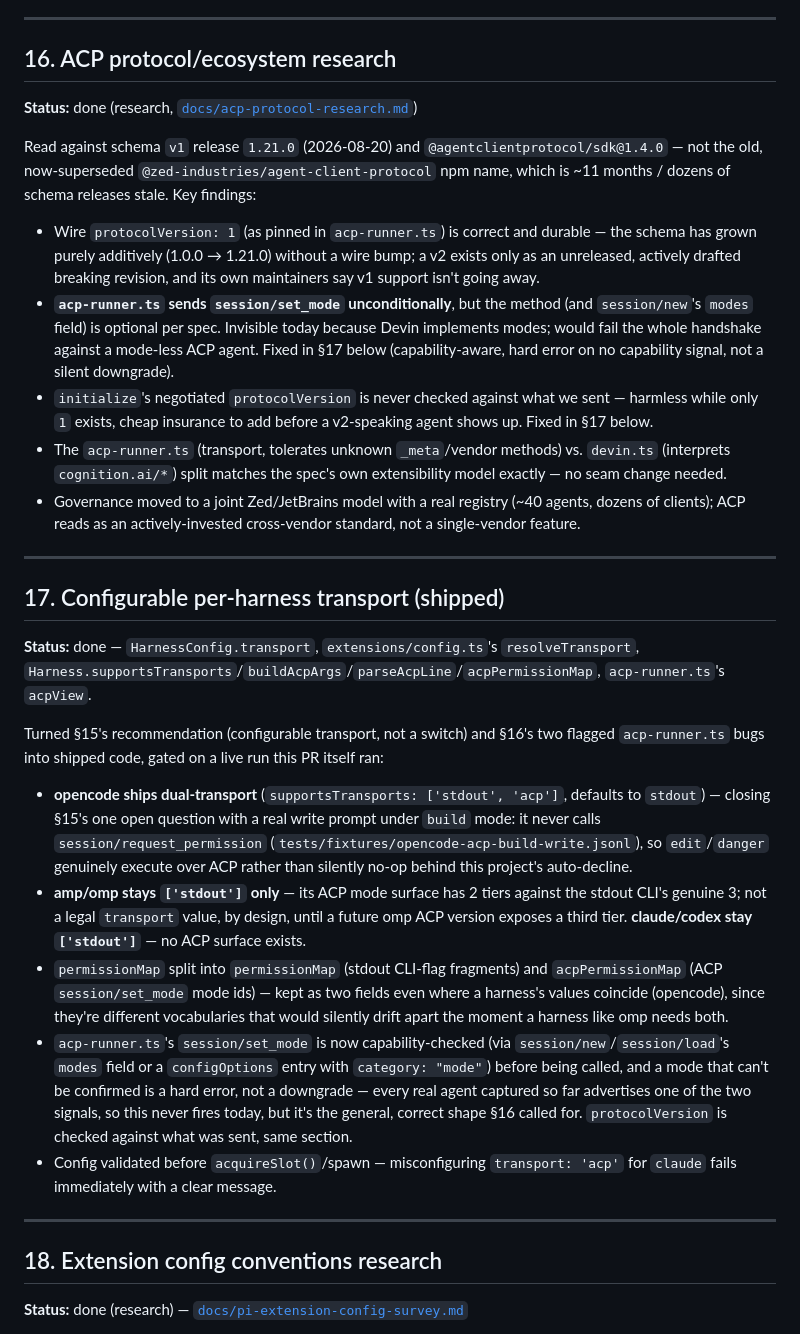
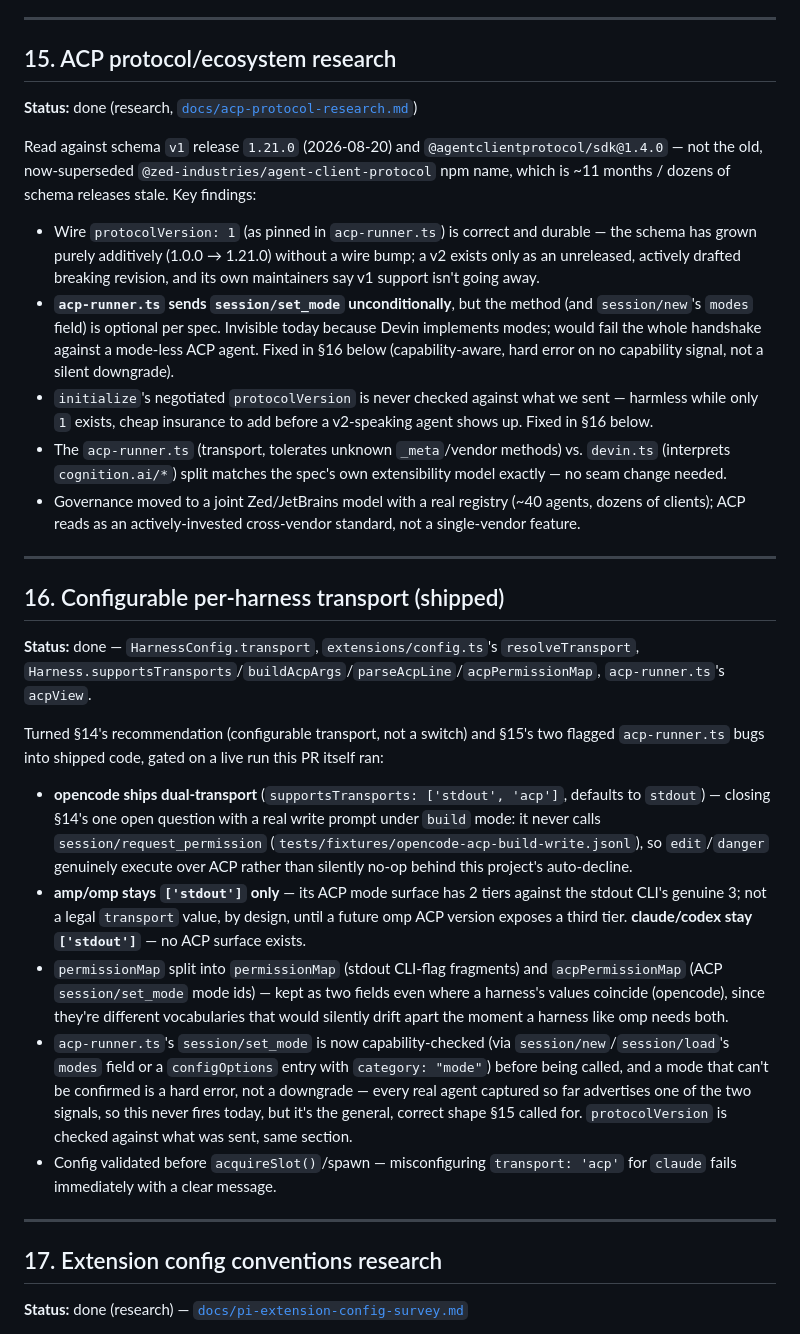
Before and after one commit to yorch/pi-harness-delegate, a Markdown page: ROADMAP.md, the part around one of its changes. Rendered like a GitHub page.

```diff
--- a/ROADMAP.md
+++ b/ROADMAP.md
@@ -194,7 +183,7 @@ findings, but argues for a capability-aware handshake in any follow-up implement
 
 ---
 
-## 16. ACP protocol/ecosystem research
+## 15. ACP protocol/ecosystem research
 
 **Status:** done (research, [`docs/acp-protocol-research.md`](docs/acp-protocol-research.md))
 
@@ -207,10 +196,10 @@ schema releases stale. Key findings:
   drafted breaking revision, and its own maintainers say v1 support isn't going away.
 - **`acp-runner.ts` sends `session/set_mode` unconditionally**, but the method (and `session/new`'s
   `modes` field) is optional per spec. Invisible today because Devin implements modes; would fail the
-  whole handshake against a mode-less ACP agent. Fixed in §17 below (capability-aware, hard error on no
+  whole handshake against a mode-less ACP agent. Fixed in §16 below (capability-aware, hard error on no
   capability signal, not a silent downgrade).
 - `initialize`'s negotiated `protocolVersion` is never checked against what we sent — harmless while only
-  `1` exists, cheap insurance to add before a v2-speaking agent shows up. Fixed in §17 below.
+  `1` exists, cheap insurance to add before a v2-speaking agent shows up. Fixed in §16 below.
 - The `acp-runner.ts` (transport, tolerates unknown `_meta`/vendor methods) vs. `devin.ts` (interprets
   `cognition.ai/*`) split matches the spec's own extensibility model exactly — no seam change needed.
 - Governance moved to a joint Zed/JetBrains model with a real registry (~40 agents, dozens of clients);
@@ -218,15 +207,15 @@ schema releases stale. Key findings:
 
 ---
 
-## 17. Configurable per-harness transport (shipped)
+## 16. Configurable per-harness transport (shipped)
 
 **Status:** done — `HarnessConfig.transport`, `extensions/config.ts`'s `resolveTransport`, `Harness.supportsTransports`/`buildAcpArgs`/`parseAcpLine`/`acpPermissionMap`, `acp-runner.ts`'s `acpView`.
 
-Turned §15's recommendation (configurable transport, not a switch) and §16's two flagged `acp-runner.ts`
+Turned §14's recommendation (configurable transport, not a switch) and §15's two flagged `acp-runner.ts`
 bugs into shipped code, gated on a live run this PR itself ran:
 
 - **opencode ships dual-transport** (`supportsTransports: ['stdout', 'acp']`, defaults to `stdout`) —
-  closing §15's one open question with a real write prompt under `build` mode: it never calls
+  closing §14's one open question with a real write prompt under `build` mode: it never calls
   `session/request_permission` (`tests/fixtures/opencode-acp-build-write.jsonl`), so `edit`/`danger`
   genuinely execute over ACP rather than silently no-op behind this project's auto-decline.
 - **amp/omp stays `['stdout']` only** — its ACP mode surface has 2 tiers against the stdout CLI's
@@ -239,14 +228,14 @@ bugs into shipped code, gated on a live run this PR itself ran:
 - `acp-runner.ts`'s `session/set_mode` is now capability-checked (via `session/new`/`session/load`'s
   `modes` field or a `configOptions` entry with `category: "mode"`) before being called, and a mode that
   can't be confirmed is a hard error, not a downgrade — every real agent captured so far advertises one
-  of the two signals, so this never fires today, but it's the general, correct shape §16 called for.
+  of the two signals, so this never fires today, but it's the general, correct shape §15 called for.
   `protocolVersion` is checked against what was sent, same section.
 - Config validated before `acquireSlot()`/spawn — misconfiguring `transport: 'acp'` for `claude` fails
   immediately with a clear message.
 
 ---
 
-## 18. Extension config conventions research
+## 17. Extension config conventions research
 
 **Status:** done (research) — [`docs/pi-extension-config-survey.md`](docs/pi-extension-config-survey.md)
 
```
Also changed, not shown: other parts of ROADMAP.md (+53 -15 lines), .changeset/seven-ears-double.md (added, +3 -0 lines).
